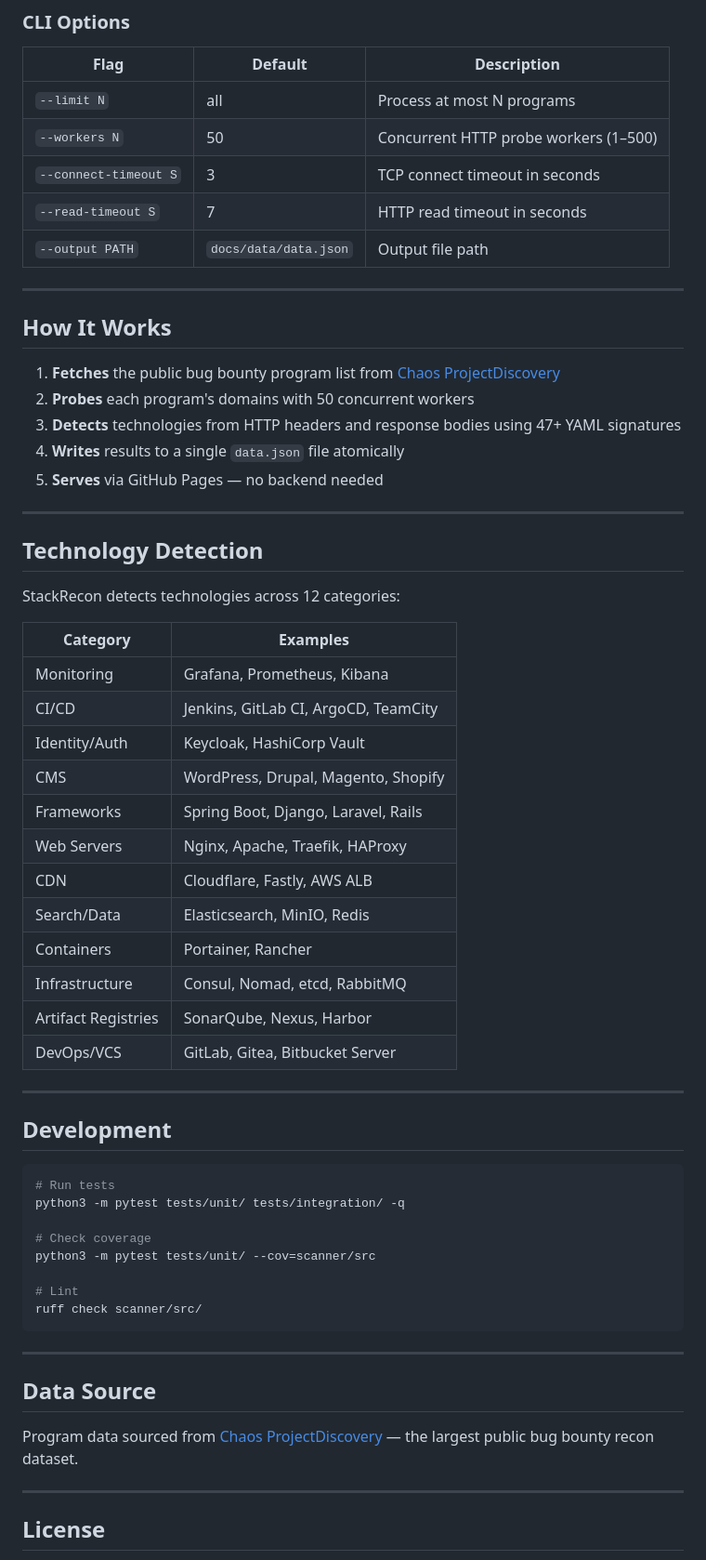
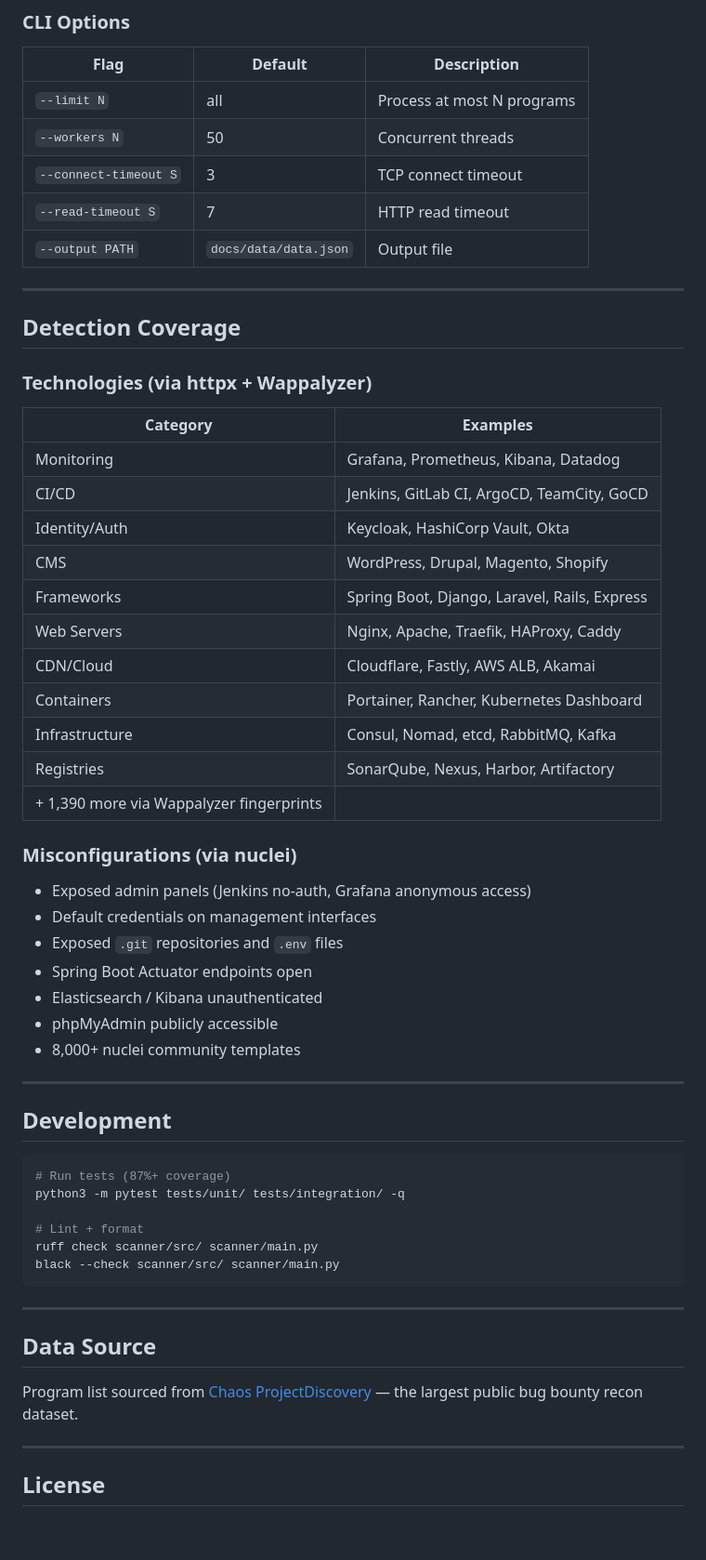
Before and after one commit to EsamLasheen/StackRecon, a Markdown page: README.md, the part around one of its changes. Shown at 93% size. Drawn GitHub-style; blank space fills up the shorter version.

Commit message:
docs: update README with httpx + nuclei pipeline, severity scoring, full feature list

````diff
--- a/README.md
+++ b/README.md
@@ -56,62 +82,59 @@ python3 -m scanner.main --workers 100 --output docs/data/data.json
 | Flag | Default | Description |
 |------|---------|-------------|
 | `--limit N` | all | Process at most N programs |
-| `--workers N` | 50 | Concurrent HTTP probe workers (1–500) |
-| `--connect-timeout S` | 3 | TCP connect timeout in seconds |
-| `--read-timeout S` | 7 | HTTP read timeout in seconds |
-| `--output PATH` | `docs/data/data.json` | Output file path |
+| `--workers N` | 50 | Concurrent threads |
+| `--connect-timeout S` | 3 | TCP connect timeout |
+| `--read-timeout S` | 7 | HTTP read timeout |
+| `--output PATH` | `docs/data/data.json` | Output file |
 
 ---
 
-## How It Works
+## Detection Coverage
 
-1. **Fetches** the public bug bounty program list from [Chaos ProjectDiscovery](https://github.com/projectdiscovery/public-bugbounty-programs)
-2. **Probes** each program's domains with 50 concurrent workers
-3. **Detects** technologies from HTTP headers and response bodies using 47+ YAML signatures
-4. **Writes** results to a single `data.json` file atomically
-5. **Serves** via GitHub Pages — no backend needed
-
----
-
-## Technology Detection
-
-StackRecon detects technologies across 12 categories:
+### Technologies (via httpx + Wappalyzer)
 
 | Category | Examples |
 |----------|---------|
-| Monitoring | Grafana, Prometheus, Kibana |
-| CI/CD | Jenkins, GitLab CI, ArgoCD, TeamCity |
-| Identity/Auth | Keycloak, HashiCorp Vault |
+| Monitoring | Grafana, Prometheus, Kibana, Datadog |
+| CI/CD | Jenkins, GitLab CI, ArgoCD, TeamCity, GoCD |
+| Identity/Auth | Keycloak, HashiCorp Vault, Okta |
 | CMS | WordPress, Drupal, Magento, Shopify |
-| Frameworks | Spring Boot, Django, Laravel, Rails |
-| Web Servers | Nginx, Apache, Traefik, HAProxy |
-| CDN | Cloudflare, Fastly, AWS ALB |
-| Search/Data | Elasticsearch, MinIO, Redis |
-| Containers | Portainer, Rancher |
-| Infrastructure | Consul, Nomad, etcd, RabbitMQ |
-| Artifact Registries | SonarQube, Nexus, Harbor |
-| DevOps/VCS | GitLab, Gitea, Bitbucket Server |
+| Frameworks | Spring Boot, Django, Laravel, Rails, Express |
+| Web Servers | Nginx, Apache, Traefik, HAProxy, Caddy |
+| CDN/Cloud | Cloudflare, Fastly, AWS ALB, Akamai |
+| Containers | Portainer, Rancher, Kubernetes Dashboard |
+| Infrastructure | Consul, Nomad, etcd, RabbitMQ, Kafka |
+| Registries | SonarQube, Nexus, Harbor, Artifactory |
+| + 1,390 more via Wappalyzer fingerprints |
+
+### Misconfigurations (via nuclei)
+
+- Exposed admin panels (Jenkins no-auth, Grafana anonymous access)
+- Default credentials on management interfaces
+- Exposed `.git` repositories and `.env` files
+- Spring Boot Actuator endpoints open
+- Elasticsearch / Kibana unauthenticated
+- phpMyAdmin publicly accessible
+- 8,000+ nuclei community templates
 
 ---
 
 ## Development
 
 ```bash
-# Run tests
+# Run tests (87%+ coverage)
 python3 -m pytest tests/unit/ tests/integration/ -q
 
-# Check coverage
-python3 -m pytest tests/unit/ --cov=scanner/src
-
-# Lint
-ruff check scanner/src/
+# Lint + format
+ruff check scanner/src/ scanner/main.py
+black --check scanner/src/ scanner/main.py
 ```
 
 ---
 
 ## Data Source
 
-Program data sourced from [Chaos ProjectDiscovery](https://chaos.projectdiscovery.io/) — the largest public bug bounty recon dataset.
+Program list sourced from [Chaos ProjectDiscovery](https://chaos.projectdiscovery.io/) — the largest public bug bounty recon dataset.
 
 ---
 
````
Also changed, not shown: other parts of README.md (+46 -20 lines).
